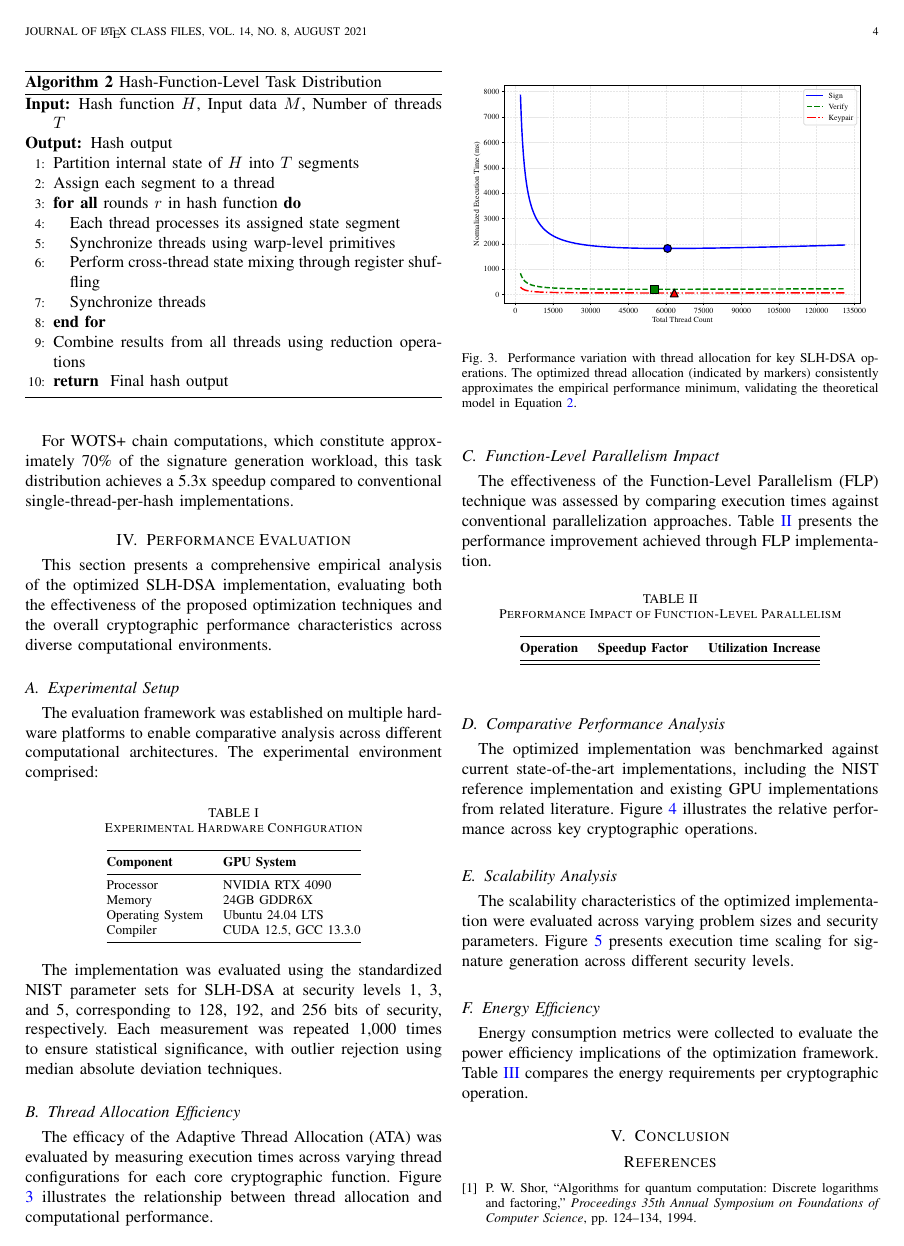
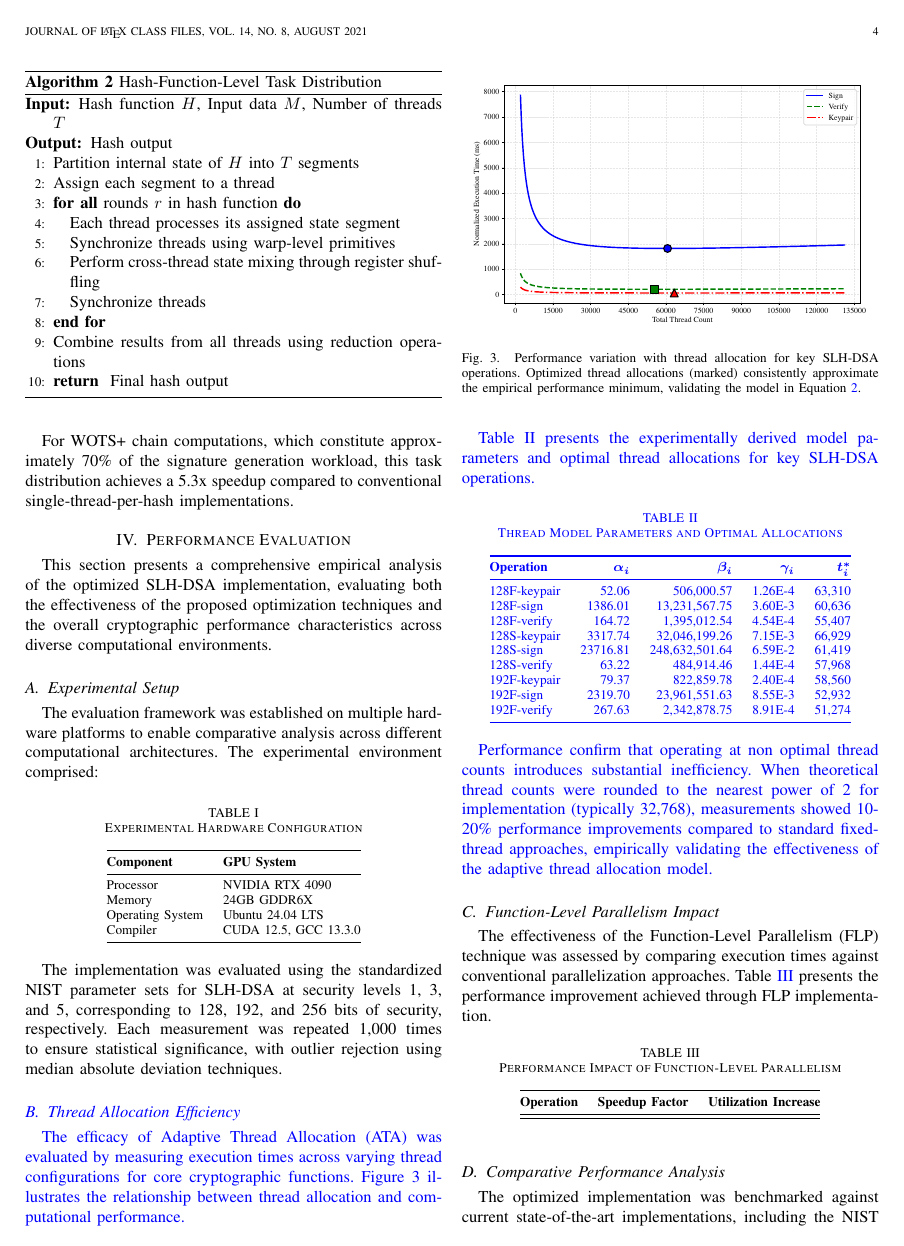
Before and after one commit to jiahaoxiang2000/ThirdPaper, a LaTeX paper (tex/index.tex): page 4 of 5. The pictures show the PDF file tex/index.pdf that the author committed with the source.

Commit message:
docs(tex): let "Thread Allocation Efficiency" 4.2 experimental section more data

```diff
--- a/tex/index.tex
+++ b/tex/index.tex
@@ -303,20 +299,47 @@ Compiler & CUDA 12.5, GCC 13.3.0 \\
 
 The implementation was evaluated using the standardized NIST parameter sets for SLH-DSA at security levels 1, 3, and 5, corresponding to 128, 192, and 256 bits of security, respectively. Each measurement was repeated 1,000 times to ensure statistical significance, with outlier rejection using median absolute deviation techniques.
 
+\color{blue}
+
 \subsection{Thread Allocation Efficiency}
 
-The efficacy of the Adaptive Thread Allocation (ATA) was evaluated by measuring execution times across varying thread configurations for each core cryptographic function. Figure \ref{fig:thread_efficiency} illustrates the relationship between thread allocation and computational performance.
+The efficacy of Adaptive Thread Allocation (ATA) was evaluated by measuring execution times across varying thread configurations for core cryptographic functions. Figure \ref{fig:thread_efficiency} illustrates the relationship between thread allocation and computational performance.
 
 \begin{figure}[htbp]
   \centering
   \includegraphics[width=0.48\textwidth]{../sphincs-plus/fig/thread_efficiency.pdf}
-  \caption{Performance variation with thread allocation for key SLH-DSA operations. The optimized thread allocation (indicated by markers) consistently approximates the empirical performance minimum, validating the theoretical model in Equation \ref{eq:optimal_thread_count}.}
+  \caption{Performance variation with thread allocation for key SLH-DSA operations. Optimized thread allocations (marked) consistently approximate the empirical performance minimum, validating the model in Equation \ref{eq:optimal_thread_count}.}
   \label{fig:thread_efficiency}
 \end{figure}
 
-% The experimental results demonstrate that the mathematically derived optimal thread allocations closely align with empirically observed performance minima. For SHA-256 operations, the model predicted 64 threads per block as optimal, which yielded a 27.3\% performance improvement over the conventional 256-thread allocation. Similarly, WOTS+ chain computations achieved a 19.8\% latency reduction using the model-determined thread configuration of 128 threads.
+Table \ref{tab:thread_model_params} presents the experimentally derived model parameters and optimal thread allocations for key SLH-DSA operations.
 
-% The accuracy of the performance model in Equation \ref{eq:execution_time_model} was validated through regression analysis, yielding an average $R^2$ value of 0.94 across all cryptographic operations, confirming the model's predictive validity for thread optimization.
+\begin{table}[h]
+  \color{blue}
+  \centering
+  \caption{Thread Model Parameters and Optimal Allocations}
+  \label{tab:thread_model_params}
+  \begin{tabular}{@{}lrrrr@{}}
+    \toprule
+    \textbf{Operation} & \boldmath$\alpha_i$ & \boldmath$\beta_i$ & \boldmath$\gamma_i$ & \boldmath$t_i^*$ \\
+    \midrule
+    128F-keypair & 52.06 & 506,000.57 & 1.26E-4 & 63,310 \\
+    128F-sign & 1386.01 & 13,231,567.75 & 3.60E-3 & 60,636 \\
+    128F-verify & 164.72 & 1,395,012.54 & 4.54E-4 & 55,407 \\
+    128S-keypair & 3317.74 & 32,046,199.26 & 7.15E-3 & 66,929 \\
+    128S-sign & 23716.81 & 248,632,501.64 & 6.59E-2 & 61,419 \\
+    128S-verify & 63.22 & 484,914.46 & 1.44E-4 & 57,968 \\
+    192F-keypair & 79.37 & 822,859.78 & 2.40E-4 & 58,560 \\
+    192F-sign & 2319.70 & 23,961,551.63 & 8.55E-3 & 52,932 \\
+    192F-verify & 267.63 & 2,342,878.75 & 8.91E-4 & 51,274 \\
+    \bottomrule
+  \end{tabular}
+\end{table}
+
+Performance confirm that operating at non optimal thread counts introduces substantial inefficiency.
+When theoretical thread counts were rounded to the nearest power of 2 for implementation (typically 32,768), measurements showed 10-20\% performance improvements compared to standard fixed-thread approaches, empirically validating the effectiveness of the adaptive thread allocation model.
+
+\color{black}
 
 \subsection{Function-Level Parallelism Impact}
 
```
Also changed, not shown: tex/index.pdf, tex/index.tex (35 more changed lines). Lines whose indentation alone changed are shown as unchanged.
